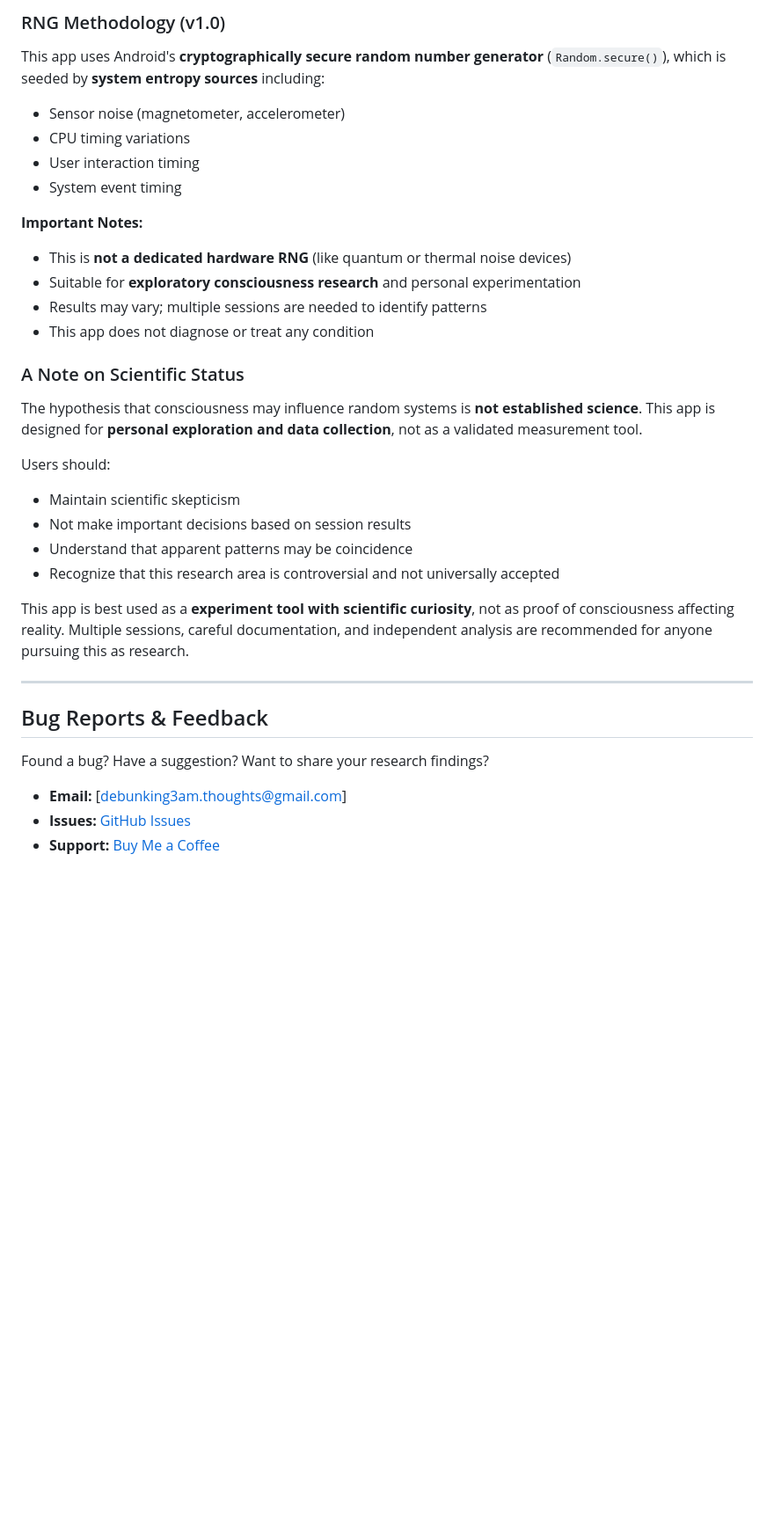
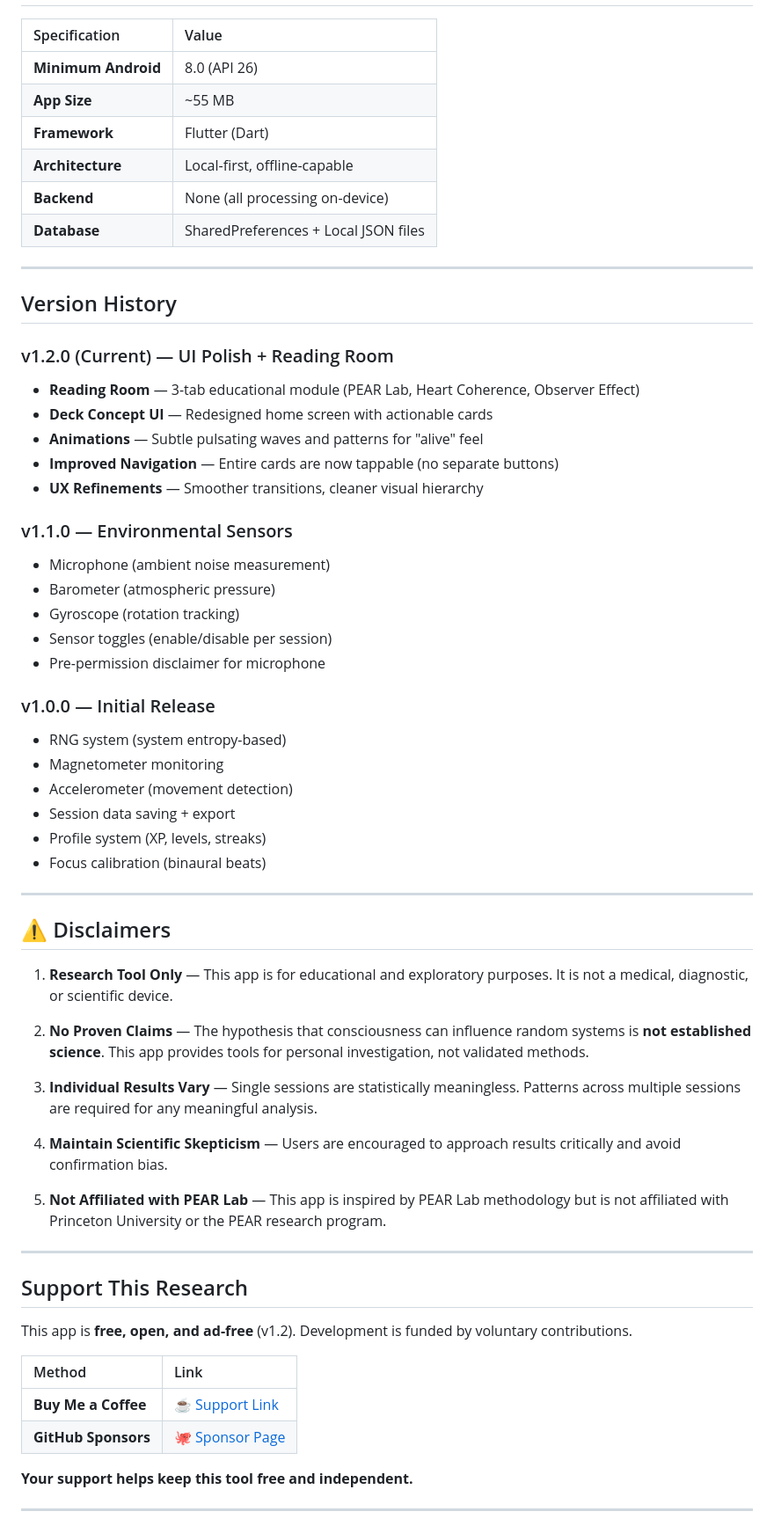
Before and after one commit to WickedDarko/mind-influence-lab, a Markdown page: README.md, the part around one of its changes. Shown at 88% size. GitHub-like rendering; blank space fills up the shorter version.

```diff
--- a/README.md
+++ b/README.md
@@ -108,41 +112,65 @@ Inspired by the **Princeton Engineering Anomalies Research (PEAR) Lab** methodol
 
-### RNG Methodology (v1.0)
-
-This app uses Android's **cryptographically secure random number generator** (`Random.secure()`), which is seeded by **system entropy sources** including:
-
-- Sensor noise (magnetometer, accelerometer)
-- CPU timing variations
-- User interaction timing
-- System event timing
-
-**Important Notes:**
-- This is **not a dedicated hardware RNG** (like quantum or thermal noise devices)
-- Suitable for **exploratory consciousness research** and personal experimentation
-- Results may vary; multiple sessions are needed to identify patterns
-- This app does not diagnose or treat any condition
-
-### A Note on Scientific Status
-
-The hypothesis that consciousness may influence random systems is **not established science**.
-This app is designed for **personal exploration and data collection**, not as a validated
-measurement tool.
-
-Users should:
-- Maintain scientific skepticism
-- Not make important decisions based on session results
-- Understand that apparent patterns may be coincidence
-- Recognize that this research area is controversial and not universally accepted
-
-This app is best used as a **experiment tool with scientific curiosity**, not as proof of
-consciousness affecting reality. Multiple sessions, careful documentation, and
-independent analysis are recommended for anyone pursuing this as research.
+| Specification | Value |
+| :--- | :--- |
+| **Minimum Android** | 8.0 (API 26) |
+| **App Size** | ~55 MB |
+| **Framework** | Flutter (Dart) |
+| **Architecture** | Local-first, offline-capable |
+| **Backend** | None (all processing on-device) |
+| **Database** | SharedPreferences + Local JSON files |
 
 ---
 
-##  Bug Reports & Feedback
+##  Version History
 
-Found a bug? Have a suggestion? Want to share your research findings?
+### v1.2.0 (Current) — UI Polish + Reading Room
+-  **Reading Room** — 3-tab educational module (PEAR Lab, Heart Coherence, Observer Effect)
+-  **Deck Concept UI** — Redesigned home screen with actionable cards
+-  **Animations** — Subtle pulsating waves and patterns for "alive" feel
+-  **Improved Navigation** — Entire cards are now tappable (no separate buttons)
+-  **UX Refinements** — Smoother transitions, cleaner visual hierarchy
 
--  **Email:** [debunking3am.thoughts@gmail.com]
--  **Issues:** [GitHub Issues](https://github.com/WickedDarko/mind-influence-lab/issues)
--  **Support:** [Buy Me a Coffee](https://buymeacoffee.com/kannanlukom)
+### v1.1.0 — Environmental Sensors
+-  Microphone (ambient noise measurement)
+-  Barometer (atmospheric pressure)
+-  Gyroscope (rotation tracking)
+-  Sensor toggles (enable/disable per session)
+-  Pre-permission disclaimer for microphone
+
+### v1.0.0 — Initial Release
+-  RNG system (system entropy-based)
+-  Magnetometer monitoring
+-  Accelerometer (movement detection)
+-  Session data saving + export
+-  Profile system (XP, levels, streaks)
+-  Focus calibration (binaural beats)
+
+---
+
+## ⚠️ Disclaimers
+
+1. **Research Tool Only** — This app is for educational and exploratory purposes. It is not a medical, diagnostic, or scientific device.
+
+2. **No Proven Claims** — The hypothesis that consciousness can influence random systems is **not established science**. This app provides tools for personal investigation, not validated methods.
+
+3. **Individual Results Vary** — Single sessions are statistically meaningless. Patterns across multiple sessions are required for any meaningful analysis.
+
+4. **Maintain Scientific Skepticism** — Users are encouraged to approach results critically and avoid confirmation bias.
+
+5. **Not Affiliated with PEAR Lab** — This app is inspired by PEAR Lab methodology but is not affiliated with Princeton University or the PEAR research program.
+
+---
+
+##  Support This Research
+
+This app is **free, open, and ad-free** (v1.2). Development is funded by voluntary contributions.
+
+| Method | Link |
+| :--- | :--- |
+| **Buy Me a Coffee** | [☕ Support Link](https://buymeacoffee.com/kannanlukom) |
+| **GitHub Sponsors** | [🐙 Sponsor Page](https://github.com/sponsors/wickeddarko) |
+
+**Your support helps keep this tool free and independent.**
+
+---
+
```
Also changed, not shown: other parts of README.md (+81 -87 lines).
